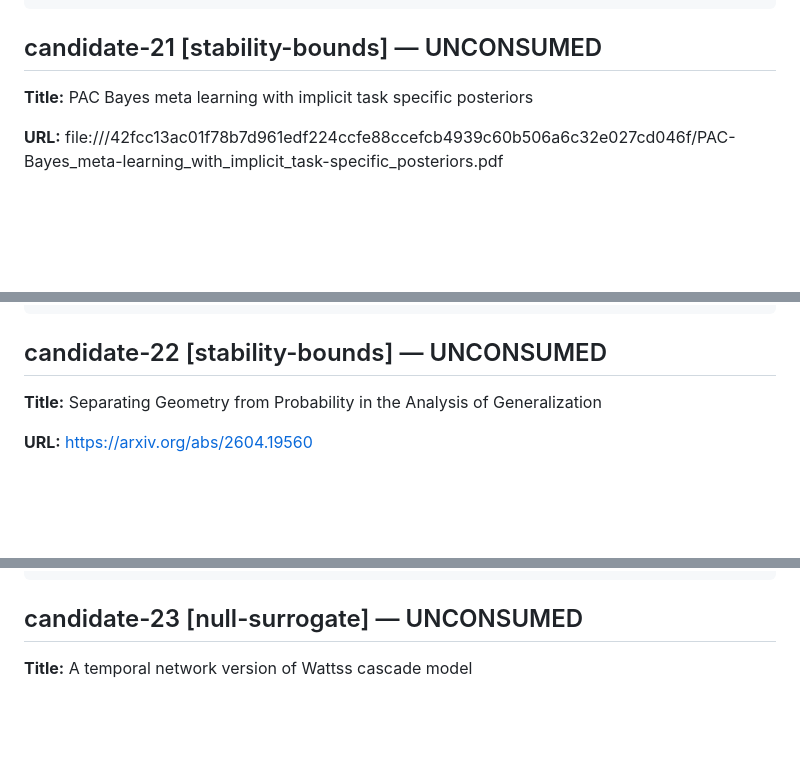
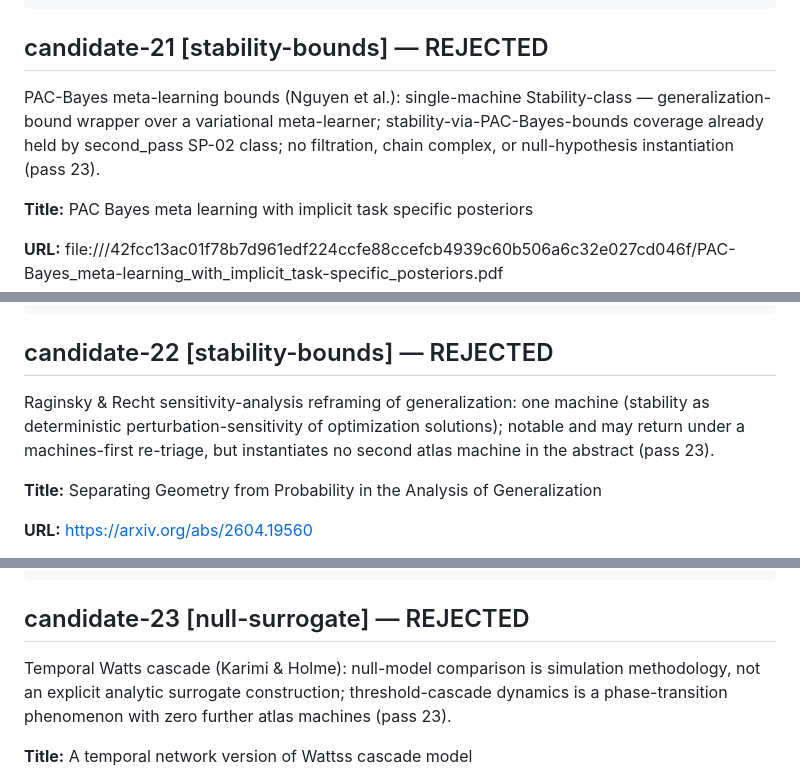
Before and after one commit to musicofhel/topoyolo, a Markdown page: papers/queue/batch-003.md, 3 parts joined by grey strips. GitHub-like rendering; blank space fills up the shorter version.

Commit message:
loop: B2 slice-19 — batch-003 stability-bounds group closed: candidates 21+22 REJECTED (one-machine Stability-class each; 22 flagged notable for re-triage), candidate-23 REJECTED (null-surrogate filter artifact); candidate-28 REJECTED (PH-as-tool pruning wrapper)

````diff
--- a/papers/queue/batch-003.md
+++ b/papers/queue/batch-003.md
@@ -1706,7 +1706,8 @@ by Shwartz-Ziv & Tishby (2017). Among other results, the authors studied the evo
 IP during the training process of DNNs and not
 ```
 
-## candidate-21 [stability-bounds] — UNCONSUMED
+## candidate-21 [stability-bounds] — REJECTED
+PAC-Bayes meta-learning bounds (Nguyen et al.): single-machine Stability-class — generalization-bound wrapper over a variational meta-learner; stability-via-PAC-Bayes-bounds coverage already held by second_pass SP-02 class; no filtration, chain complex, or null-hypothesis instantiation (pass 23).
 
 **Title:** PAC Bayes meta learning with implicit task specific posteriors
 
@@ -1788,7 +1789,8 @@ determine the label y
 guarantee on the error induced by arbitrary or even unseen ij = f ( x ij ) ,
 ```
 
-## candidate-22 [stability-bounds] — UNCONSUMED
+## candidate-22 [stability-bounds] — REJECTED
+Raginsky & Recht sensitivity-analysis reframing of generalization: one machine (stability as deterministic perturbation-sensitivity of optimization solutions); notable and may return under a machines-first re-triage, but instantiates no second atlas machine in the abstract (pass 23).
 
 **Title:** Separating Geometry from Probability in the Analysis of Generalization
 
@@ -1809,7 +1811,8 @@ Abstract:
 The goal of machine learning is to find models that minimize prediction error on data that has not yet been seen. Its operational paradigm assumes access to a dataset $S$ and articulates a scheme for evaluating how well a given model performs on an arbitrary sample. The sample can be $S$ (in which case we speak of ``in-sample'' performance) or some entirely new $S'$ (in which case we speak of ``out-of-sample'' performance). Traditional analysis of generalization assumes that both in- and out-of-sample data are i.i.d.\ draws from an infinite population. However, these probabilistic assumptions cannot be verified even in principle. This paper presents an alternative view of generalization through the lens of sensitivity analysis of solutions of optimization problems to perturbations in the problem data. Under this framework, generalization bounds are obtained by purely deterministic means and take the form of variational principles that relate in-sample and out-of-sample evaluations through an error term that quantifies how close out-of-sample data are to in-sample data. Statistical assumptions can then be used \textit{ex post} to characterize the situations when this error term is small (either on average or with high probability).
 ```
 
-## candidate-23 [null-surrogate] — UNCONSUMED
+## candidate-23 [null-surrogate] — REJECTED
+Temporal Watts cascade (Karimi & Holme): null-model comparison is simulation methodology, not an explicit analytic surrogate construction; threshold-cascade dynamics is a phase-transition phenomenon with zero further atlas machines (pass 23).
 
 **Title:** A temporal network version of Wattss cascade model
 
````
Also changed, not shown: other parts of papers/queue/batch-003.md (+2 -1 lines).
